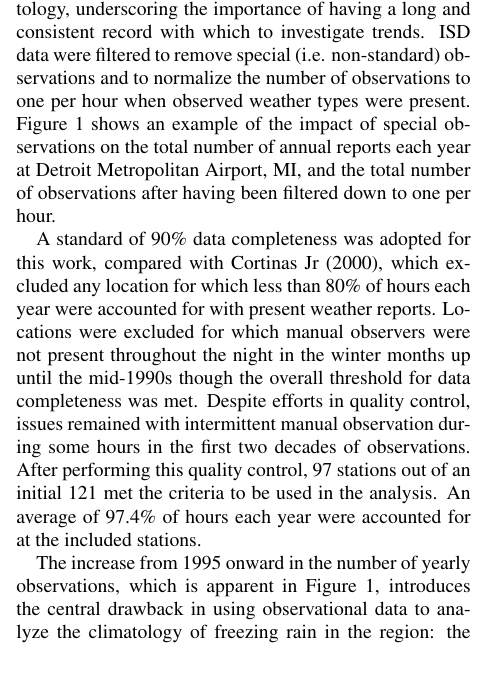
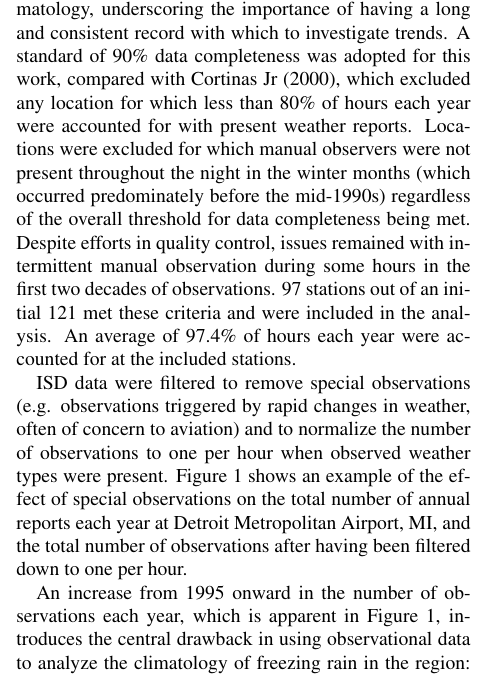
Before and after one commit to mattirish/freezing_rain_trends_paper, a LaTeX document (amspaper.tex): part of one column of page 4 of 18, cut so that both start at the same text. Compiled offline with pdfLaTeX.

Commit message:
Revise instrumentation transition section

```diff
--- a/amspaper.tex
+++ b/amspaper.tex
@@ -141,11 +141,11 @@ Since estimates of freezing rain incidence are included in several well-known re
 The primary data for this investigation are freezing rain observations from hourly surface weather reports that are part of the Integrated Surface Database (ISD) maintained by the National Centers for Environmental Data \citep{smith2011integrated}. Although these direct surface observations likely provide a more reliable assessment of the true distribution of freezing rain than observations from reanalysis models or cooperative stations (of which the latter are subject to more severe reporting biases between stations), their use in trend analysis is made difficult by instrumentation changes in the observational record. The implications of these changes are investigated in detail below in the  The highly localized nature of freezing rain under some formation mechanisms also severely limits the extent to which observations at each station can be assumed to be regionally representative. Observations considered in this study span from 1976 to 2014 and include data from human observers, the Automated Weather Observing System, the Automated Surface Observing System (ASOS), and automated stations managed by Environment and Climate Change Canada.
 
 \subsubsection{Data quality and instrumentation changes at observing stations}
-The infrequent nature of freezing rain occurrence suggests a low signal-to-noise ratio for any change in climatology, underscoring the importance of having a long and consistent record with which to investigate trends. ISD data were filtered to remove special (i.e. non-standard) observations and to normalize the number of observations to one per hour when observed weather types were present. Figure \ref{fig:filtering} shows an example of the impact of special observations on the total number of annual reports each year at Detroit Metropolitan Airport, MI, and the total number of observations after having been filtered down to one per hour.
+The infrequent nature of freezing rain occurrence suggests a low signal-to-noise ratio for any change in climatology, underscoring the importance of having a long and consistent record with which to investigate trends. A standard of 90\% data completeness was adopted for this work, compared with \citet{cortinas2000climatology}, which excluded any location for which less than 80\% of hours each year were accounted for with present weather reports. Locations were excluded for which manual observers were not present throughout the night in the winter months (which occurred predominately before the mid-1990s) regardless of the overall threshold for data completeness being met. Despite efforts in quality control, issues remained with intermittent manual observation during some hours in the first two decades of observations. 97 stations out of an initial 121 met these criteria and were included in the analysis. An average of 97.4\% of hours each year were accounted for at the included stations.
 
-A standard of 90\% data completeness was adopted for this work, compared with \citet{cortinas2000climatology}, which excluded any location for which less than 80\% of hours each year were accounted for with present weather reports. Locations were excluded for which manual observers were not present throughout the night in the winter months up until the mid-1990s though the overall threshold for data completeness was met. Despite efforts in quality control, issues remained with intermittent manual observation during some hours in the first two decades of observations. After performing this quality control, 97 stations out of an initial 121 met the criteria to be used in the analysis. An average of 97.4\% of hours each year were accounted for at the included stations.
+ISD data were filtered to remove special observations (e.g. observations triggered by rapid changes in weather, often of concern to aviation) and to normalize the number of observations to one per hour when observed weather types were present. Figure \ref{fig:filtering} shows an example of the effect of special observations on the total number of annual reports each year at Detroit Metropolitan Airport, MI, and the total number of observations after having been filtered down to one per hour.
 
-The increase from 1995 onward in the number of yearly observations, which is apparent in Figure \ref{fig:filtering}, introduces the central drawback in using observational data to analyze the climatology of freezing rain in the region: the dataset spans a transition in observing techniques from a period involving strictly manual freezing rain observations (1976--1994) to the automation of reporting with new freezing rain sensors coming online in 1995 at all stations that were included in this analysis \citep{ramsay1995status}. These Goodrich 872C3 sensors infer the accretion of glaze ice on a small vibrating metal probe as its frequency deviates from a nominal ice-free value of 40 kHz, and the ASOS system combines this information with data from a sonic precipitation type sensor to differentiate the presence of freezing rain from freezing drizzle and other sources of icing like hoarfrost and rime \citep{asos1998}. Reports of freezing rain intensity (referring to the size and fall velocity of raindrops, not the accretion of ice) also transitioned in 1995 from manual observations to automatic reports determined by the ASOS system's precipitation identifier, which assesses the power spectrum of interference from raindrops as they fall through an infrared beam \citep{asos1998}.
+An increase from 1995 onward in the number of observations each year, which is apparent in Figure \ref{fig:filtering}, introduces the central drawback in using observational data to analyze the climatology of freezing rain in the region: the dataset spans a transition in observing techniques from a period involving strictly manual freezing rain observations (1976--1994) to the automation of reporting with new freezing rain sensors coming online in 1995 at all stations that were included in this analysis \citep{ramsay1995status}. These Goodrich 872C3 sensors infer the accretion of glaze ice on a small vibrating metal probe as its frequency deviates from a nominal ice-free value of 40 kHz, and the ASOS system combines this information with data from a sonic precipitation type sensor to differentiate the presence of freezing rain from freezing drizzle and other sources of icing like hoarfrost and rime \citep{asos1998}. Reports of freezing rain intensity (referring to the size and fall velocity of raindrops, not the accretion of ice) also transitioned in 1995 from manual observations to automatic reports determined by the ASOS system's precipitation identifier, which assesses the power spectrum of interference from raindrops as they fall through an infrared beam \citep{asos1998}.
 
 Since no data overlapping the transition were available for calibration, commonly used homogenization techniques could not be applied to the time series of observations. In attempt to characterize the bias introduced by the transition, a change point analysis was carried out to detect any step-change in the mean value of freezing rain frequency, local duration, and intensity time series. A non-parametric analysis using the divisive hierarchical clustering methods described by \citet{matteson2014nonparametric} and implemented by \citet{james2013ecp} was used, with the algorithm forced to choose one most likely change point. Table \ref{table:changepoints} summarizes the results. The algorithm selected a change point between 1995 and 1996 and a region-wide decrease of 0.56 hours of freezing rain per year for the yearly time series of total annual hours of freezing rain observed averaged across all 97 stations, but with p = 0.52, there is little support for rejecting the null hypothesis of no bias in the time series.
 
```
